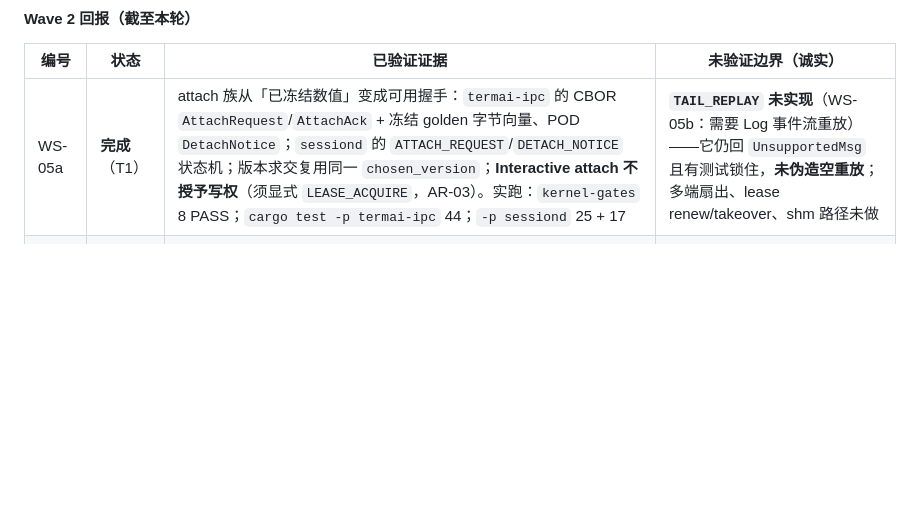
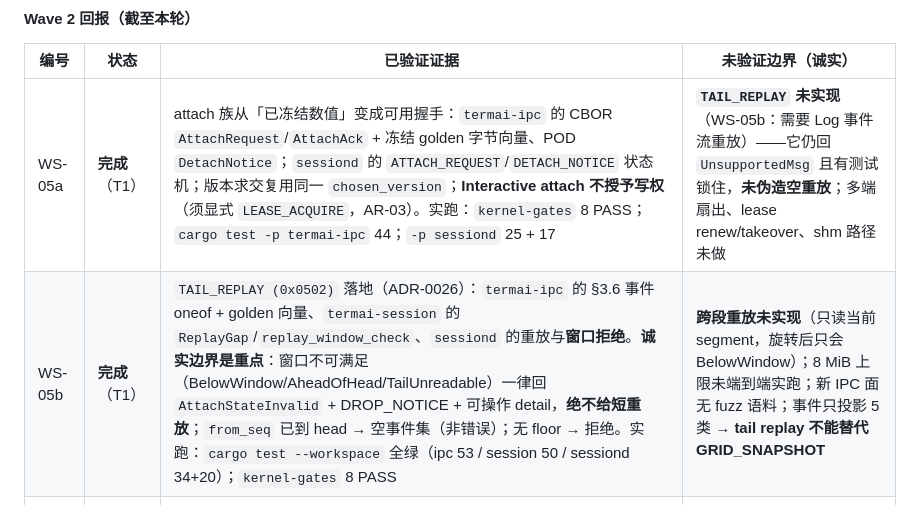
Before and after one commit to samabl/TermAI, a Markdown page: docs/plan/p0-delivery-plan.md, the part around the change. Rendered like a GitHub page; blank space fills up the shorter version.

Commit message:
docs(plan): record the WS-05b delivery and the SD-20 bisect in the P0 traceability matrix
Refs: ADR-0026, SD-20, HARNESS section 7 E-P0-4

E-P0-4's protocol legs (attach handshake, tail replay) now both exist, so the plan's Wave 2
report needs to say so - and equally needs to keep the gaps visible: cross-segment replay is
not implemented, the 8 MiB frame limit is not exercised end to end, there is no fuzz corpus
for the new IPC surface, and the five-kind event subset means tail replay cannot stand in for
a full GRID_SNAPSHOT.

```diff
--- a/docs/plan/p0-delivery-plan.md
+++ b/docs/plan/p0-delivery-plan.md
@@ -148,6 +148,7 @@ P0 只启用三条现有团队线，其余（T3 Agent / T4 生态）在 P2/P3
 | 编号 | 状态 | 已验证证据 | 未验证边界（诚实） |
 | --- | --- | --- | --- |
 | WS-05a | **完成**（T1） | attach 族从「已冻结数值」变成可用握手：`termai-ipc` 的 CBOR `AttachRequest`/`AttachAck` + 冻结 golden 字节向量、POD `DetachNotice`；`sessiond` 的 `ATTACH_REQUEST`/`DETACH_NOTICE` 状态机；版本求交复用同一 `chosen_version`；**Interactive attach 不授予写权**（须显式 `LEASE_ACQUIRE`，AR-03）。实跑：`kernel-gates` 8 PASS；`cargo test -p termai-ipc` 44；`-p sessiond` 25 + 17 | **`TAIL_REPLAY` 未实现**（WS-05b：需要 Log 事件流重放）——它仍回 `UnsupportedMsg` 且有测试锁住，**未伪造空重放**；多端扇出、lease renew/takeover、shm 路径未做 |
+| WS-05b | **完成**（T1） | `TAIL_REPLAY (0x0502)` 落地（ADR-0026）：`termai-ipc` 的 §3.6 事件 oneof + golden 向量、`termai-session` 的 `ReplayGap`/`replay_window_check`、`sessiond` 的重放与**窗口拒绝**。**诚实边界是重点**：窗口不可满足（BelowWindow/AheadOfHead/TailUnreadable）一律回 `AttachStateInvalid` + DROP_NOTICE + 可操作 detail，**绝不给短重放**；`from_seq` 已到 head → 空事件集（非错误）；无 floor → 拒绝。实跑：`cargo test --workspace` 全绿（ipc 53 / session 50 / sessiond 34+20）；`kernel-gates` 8 PASS | **跨段重放未实现**（只读当前 segment，旋转后只会 BelowWindow）；8 MiB 上限未端到端实跑；新 IPC 面无 fuzz 语料；事件只投影 5 类 → **tail replay 不能替代 GRID_SNAPSHOT** |
 | WS-03 第一刀 | **完成**（T1） | 新增 `crates/termai-render`（ADR-0024）：UI 侧网格镜像，应用 `GridSnapshot`/`GridDelta`、单调 rev、**缺口即失效并要求快照**（不信任流）；应用顺序固定 scroll → payload → cursor；被拒 delta **不部分应用**。依赖**仅** `termai-core`，**零新增第三方依赖**（wgpu/winit/rustybuzz/swash 仍未准入）。实跑：`cargo test -p termai-render` 8/8；K4 允许边 `termai-render -> [termai-core]` | **不产生任何像素**：E-P0-2 / E-P0-3 状态未变；**VRM（软换行/裁剪）未实现**，因 SD-13（core DTO 缺逐行 LineFlags）——**未用宽度近似替代**，以保复制保真 |
 
 **本轮新增登记**：**SD-15**（快照不带 rev → 快照后 rev 基线无定义）、**SD-16**（`kernel/04` §3.4 首个 Interactive attach 自动授予租约 **与 AR-03 冲突 → 裁决：显式授权优先**）、**SD-17**（`proto_range` vs `proto_min/proto_max` 命名）、**SD-18**（attach 暴露的会话域错误码未登记 → 已在 `kernel/07` §3.8 补登 `NoSuchSession` / `AttachStateInvalid`；`Corrupt` 表达「未 attach」列为 WS-05b 待切换项）。
```
